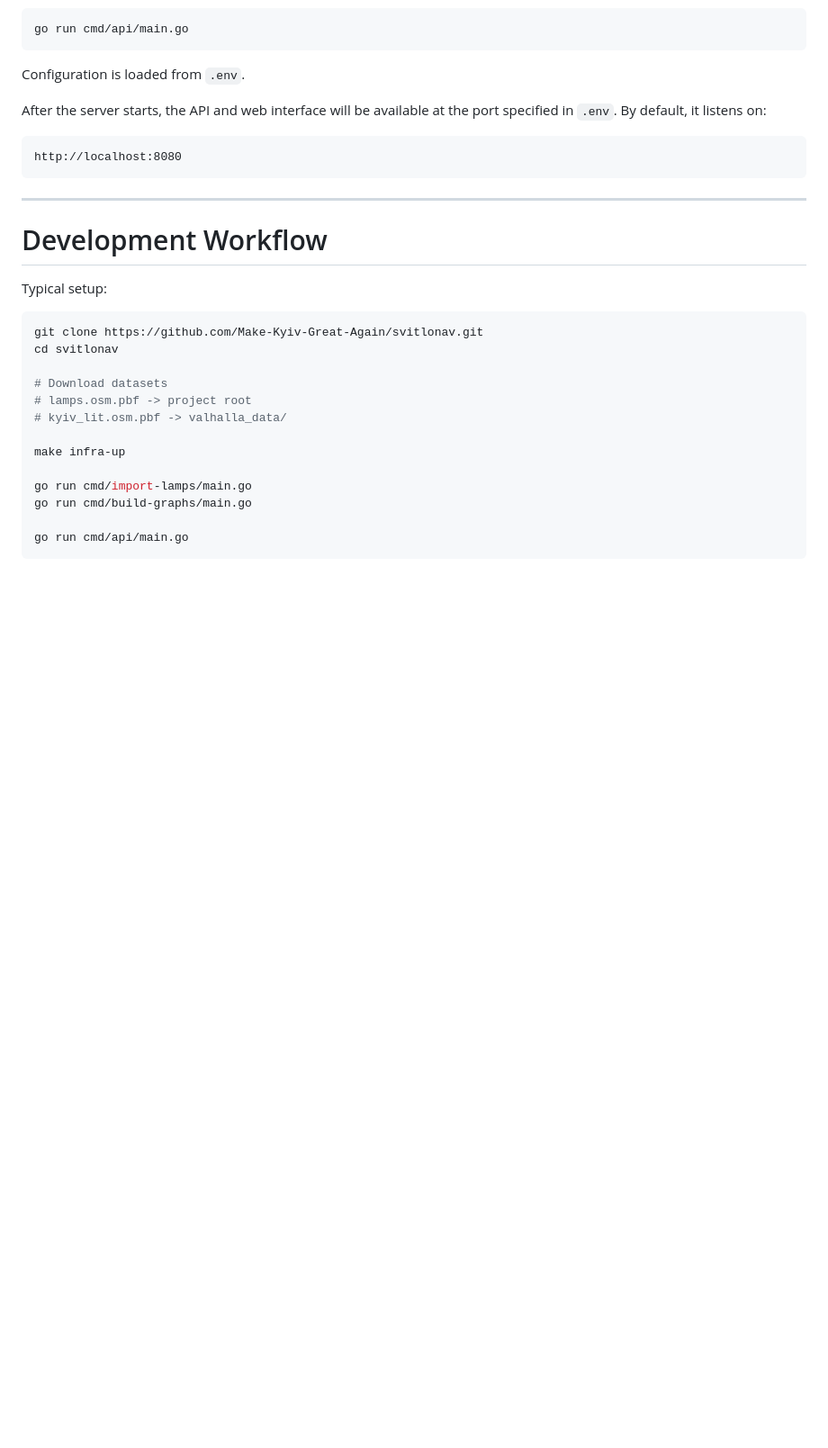
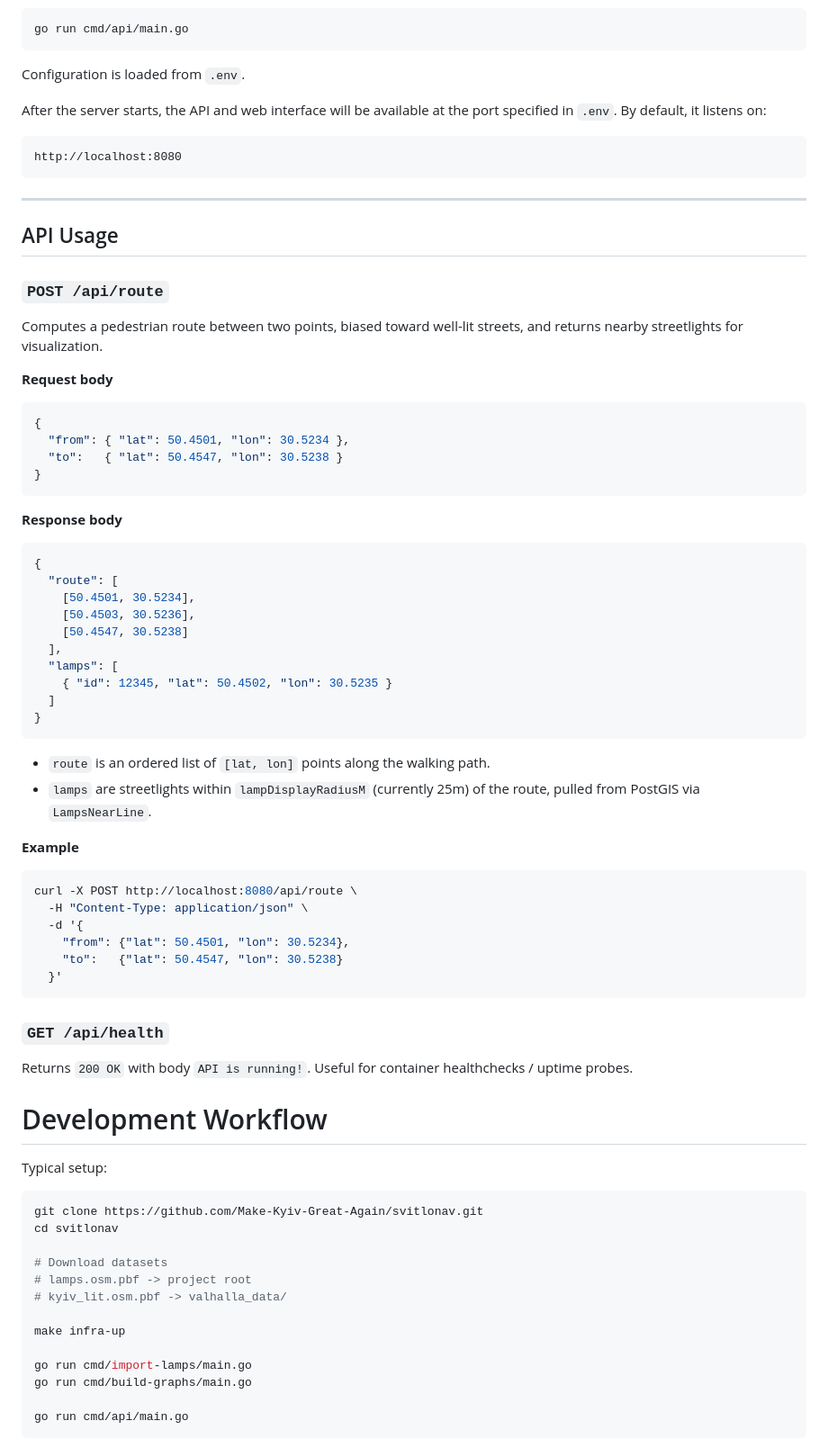
Before and after one commit to Make-Kyiv-Great-Again/svitlonav, a Markdown page: README.md, the part around the change. Shown at 90% size. GitHub-like rendering; blank space fills up the shorter version.

Commit message:
chore: add api usage

````diff
--- a/README.md
+++ b/README.md
@@ -167,6 +167,54 @@ http://localhost:8080
 
 ---
 
+## API Usage
+
+### `POST /api/route`
+
+Computes a pedestrian route between two points, biased toward well-lit streets, and returns nearby streetlights for visualization.
+
+**Request body**
+
+```json
+{
+  "from": { "lat": 50.4501, "lon": 30.5234 },
+  "to":   { "lat": 50.4547, "lon": 30.5238 }
+}
+```
+
+**Response body**
+
+```json
+{
+  "route": [
+    [50.4501, 30.5234],
+    [50.4503, 30.5236],
+    [50.4547, 30.5238]
+  ],
+  "lamps": [
+    { "id": 12345, "lat": 50.4502, "lon": 30.5235 }
+  ]
+}
+```
+
+- `route` is an ordered list of `[lat, lon]` points along the walking path.
+- `lamps` are streetlights within `lampDisplayRadiusM` (currently 25m) of the route, pulled from PostGIS via `LampsNearLine`.
+
+**Example**
+
+```bash
+curl -X POST http://localhost:8080/api/route \
+  -H "Content-Type: application/json" \
+  -d '{
+    "from": {"lat": 50.4501, "lon": 30.5234},
+    "to":   {"lat": 50.4547, "lon": 30.5238}
+  }'
+```
+
+### `GET /api/health`
+
+Returns `200 OK` with body `API is running!`. Useful for container healthchecks / uptime probes.
+
 # Development Workflow
 
 Typical setup:
````
